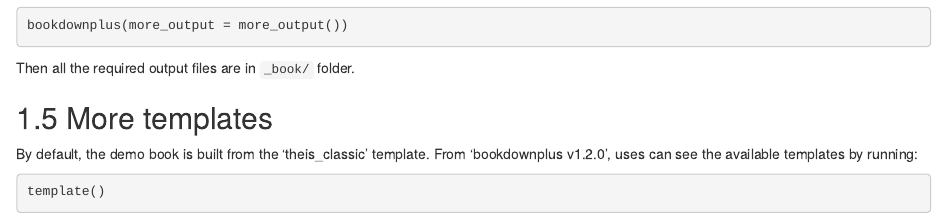
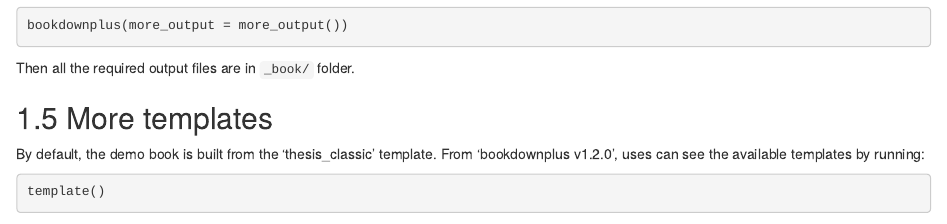
Before and after one commit to pzhaonet/bookdownplus-textbook, an R Markdown document (body.Rmd): the page in a window 1100 px wide, from 4170 px down. Rendered offline with R 4.5, knitr and Pandoc, with nearby package versions; drawn as R Markdown's standard HTML page in place of the format the file asks for; some code elsewhere in the file could not run offline.

Commit message:
Fixed a tiny typo in the More templates section
Changed "...built from the 'theis_classic' template." to "...built from the 'thesis_classic' template."

````diff
--- a/body.Rmd
+++ b/body.Rmd
@@ -186,7 +186,7 @@
 
 ## More templates
 
-By default, the demo book is built from the 'theis_classic' template. From 'bookdownplus v1.2.0', uses can see the available templates by running:
+By default, the demo book is built from the 'thesis_classic' template. From 'bookdownplus v1.2.0', uses can see the available templates by running:
 
 ```{r}
 template()
````
